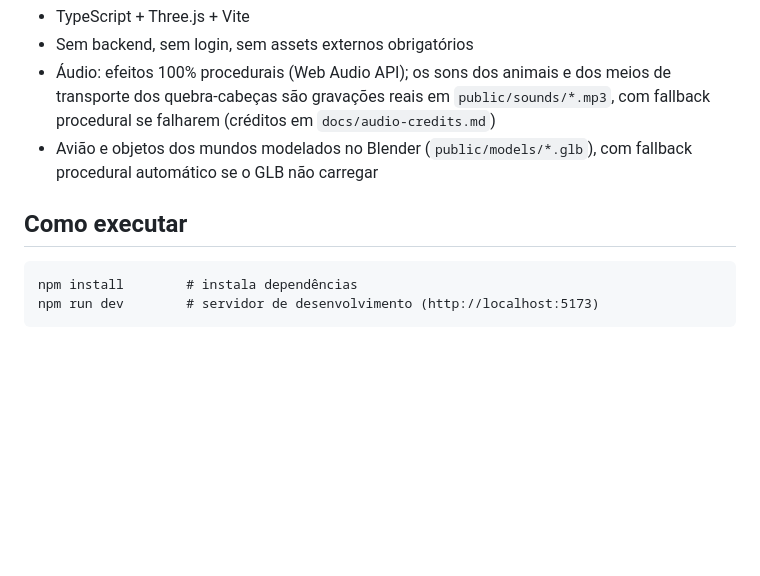
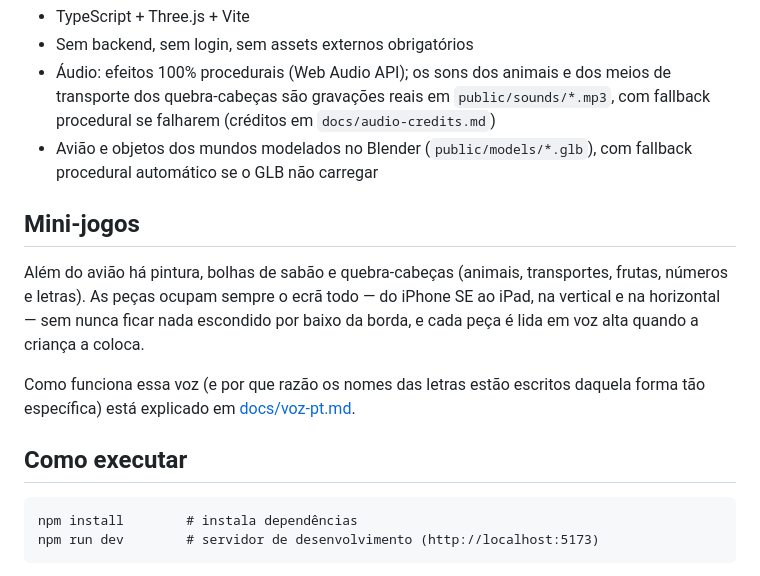
Before and after one commit to filipeesch/sofia-jogo, a Markdown page: README.md, the part around the change. Rendered like a GitHub page; blank space fills up the shorter version.

```diff
--- a/README.md
+++ b/README.md
@@ -20,7 +20,18 @@ Sem game over, sem vidas, sem dano — não existe jeito de jogar errado.
 - Avião e objetos dos mundos modelados no Blender (`public/models/*.glb`), com
   fallback procedural automático se o GLB não carregar
 
+## Mini-jogos
+
+Além do avião há pintura, bolhas de sabão e quebra-cabeças (animais, transportes,
+frutas, números e letras). As peças ocupam sempre o ecrã todo — do iPhone SE ao
+iPad, na vertical e na horizontal — sem nunca ficar nada escondido por baixo da
+borda, e cada peça é lida em voz alta quando a criança a coloca.
+
+Como funciona essa voz (e por que razão os nomes das letras estão escritos daquela
+forma tão específica) está explicado em [docs/voz-pt.md](docs/voz-pt.md).
+
 ## Como executar
+
 
     npm install        # instala dependências
     npm run dev        # servidor de desenvolvimento (http://localhost:5173)
```
Also changed, not shown: docs/voz-pt.md (added, +115 -0 lines).
